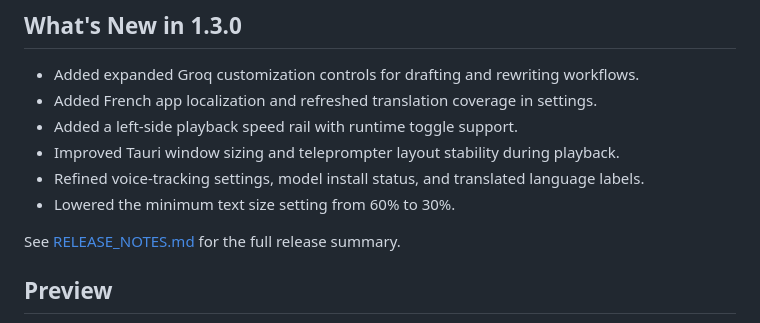
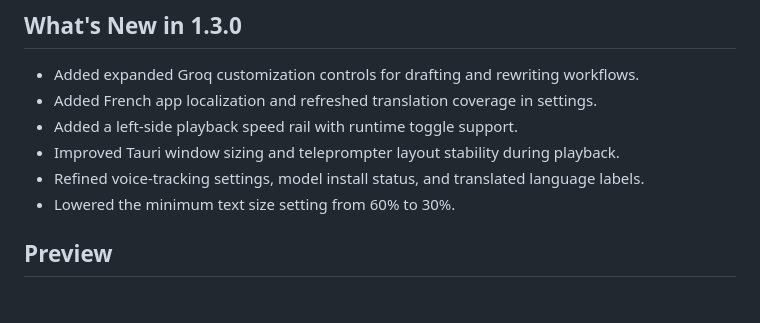
Before and after one commit to LumoRez07/Flow, a Markdown page: README.md, the part around the change. Drawn GitHub-style; blank space fills up the shorter version.

Commit message:
Remove RELEASE_NOTES.md reference from README
Removed reference to RELEASE_NOTES.md from README.

```diff
--- a/README.md
+++ b/README.md
@@ -50,8 +50,6 @@ Flow is a desktop teleprompter focused on live readability and operational speed
 - Improved Tauri window sizing and teleprompter layout stability during playback.
 - Refined voice-tracking settings, model install status, and translated language labels.
 - Lowered the minimum text size setting from 60% to 30%.
-
-See [RELEASE_NOTES.md](RELEASE_NOTES.md) for the full release summary.
 
 ## Preview
 
```
